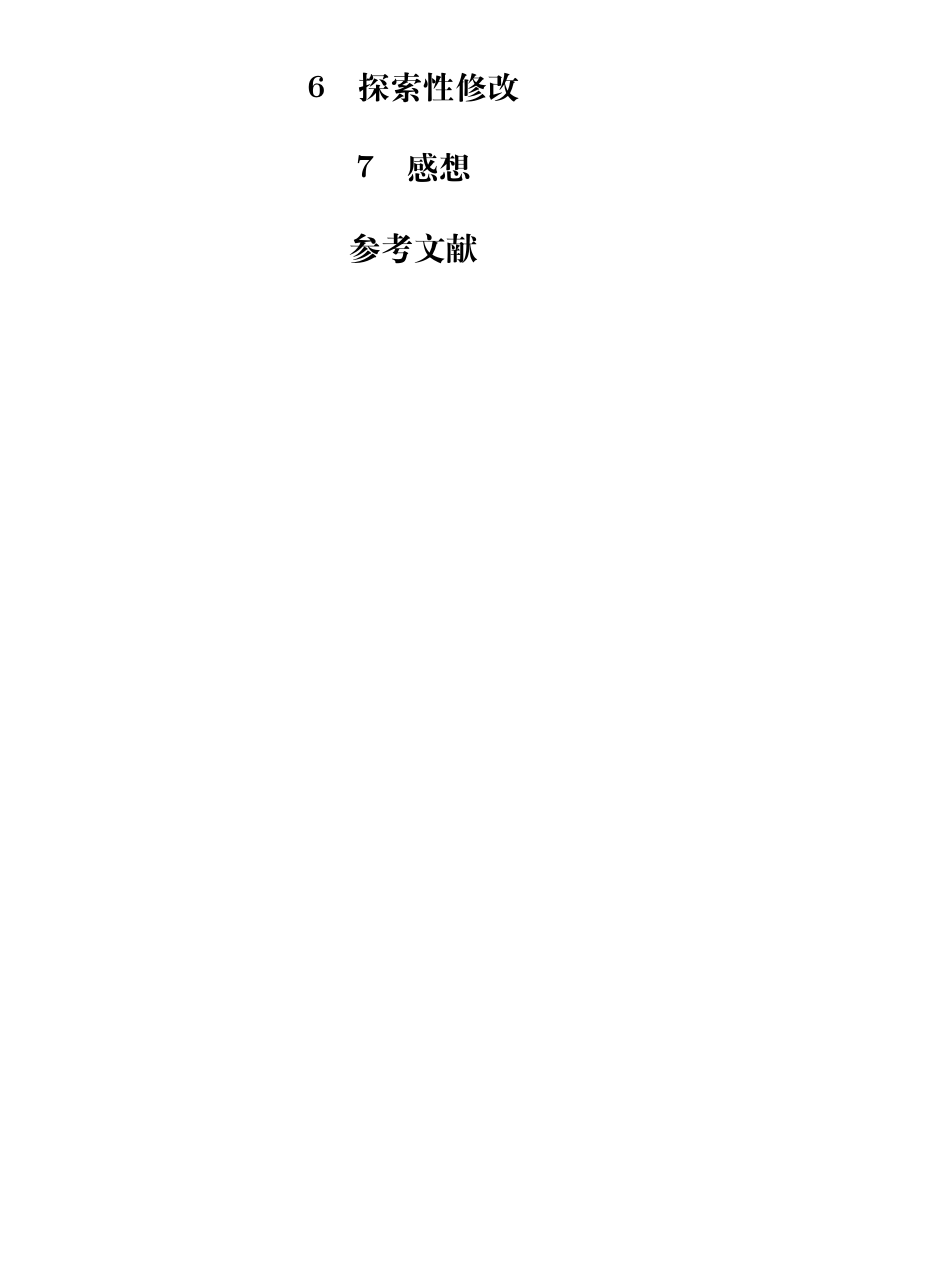
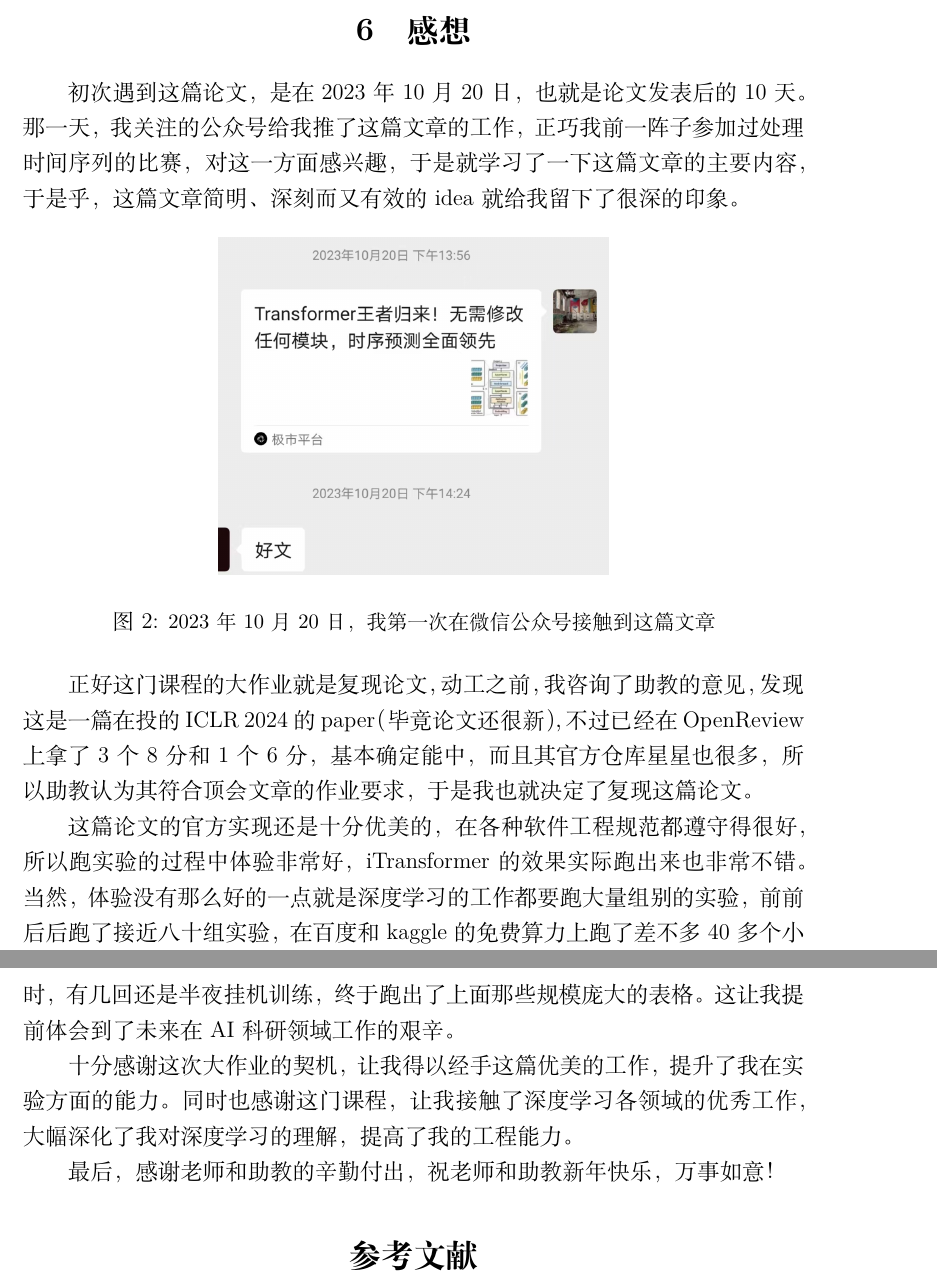
Before and after one commit to 4332001876/PythonDL_Final_iTransformer, a LaTeX document (Final_Report/PB21030838_罗浩铭_深度学习实践大作业.tex): part of page 8 of 10 before the commit and two parts of pages 10 and 11 of 11 after it, the two joined at a grey line, cut at the place of the change, the shorter picture padded with empty space. Compiled offline with XeLaTeX.

Commit message:
report v1

```diff
--- a/Final_Report/PB21030838_罗浩铭_深度学习实践大作业.tex
+++ b/Final_Report/PB21030838_罗浩铭_深度学习实践大作业.tex
@@ -476,14 +476,30 @@
   \end{tabular}
 \end{table}
 
-
-\section{探索性修改}
+\newpage
+% \section{探索性修改}
 % (非必须，奖励分) 对代码进行了探索性修改，描述修改经过，并报告实验结果   （5分）
 
 
 \section{感想}
 % 复现过程中的感悟、吐槽  （300-1000字） （5分）
 
+初次遇到这篇论文，是在2023年10月20日，也就是论文发表后的10天。那一天，我关注的公众号给我推了这篇文章的工作，正巧我前一阵子参加过处理时间序列的比赛，对这一方面感兴趣，于是就学习了一下这篇文章的主要内容，于是乎，这篇文章简明、深刻而又有效的idea就给我留下了很深的印象。
+
+\begin{figure}[htbp]
+  \centering
+  \includegraphics[width=0.5\textwidth]{./pic/itransformer_公众号.jpg}
+  \caption{\small{2023年10月20日，我第一次在微信公众号接触到这篇文章}}
+  \label{fig:wechat}
+\end{figure}
+
+正好这门课程的大作业就是复现论文，动工之前，我咨询了助教的意见，发现这是一篇在投的ICLR 2024的paper（毕竟论文还很新），不过已经在OpenReview上拿了3个8分和1个6分，基本确定能中，而且其官方仓库星星也很多，所以助教认为其符合顶会文章的作业要求，于是我也就决定了复现这篇论文。
+
+这篇论文的官方实现还是十分优美的，在各种软件工程规范都遵守得很好，所以跑实验的过程中体验非常好，iTransformer的效果实际跑出来也非常不错。当然，体验没有那么好的一点就是深度学习的工作都要跑大量组别的实验，前前后后跑了接近八十组实验，在百度和kaggle的免费算力上跑了差不多40多个小时，有几回还是半夜挂机训练，终于跑出了上面那些规模庞大的表格。这让我提前体会到了未来在AI科研领域工作的艰辛。
+
+十分感谢这次大作业的契机，让我得以经手这篇优美的工作，提升了我在实验方面的能力。同时也感谢这门课程，让我接触了深度学习各领域的优秀工作，大幅深化了我对深度学习的理解，提高了我的工程能力。
+
+最后，感谢老师和助教的辛勤付出，祝老师和助教新年快乐，万事如意！
 
 
 \bibliography{dllab_final_report}
```
